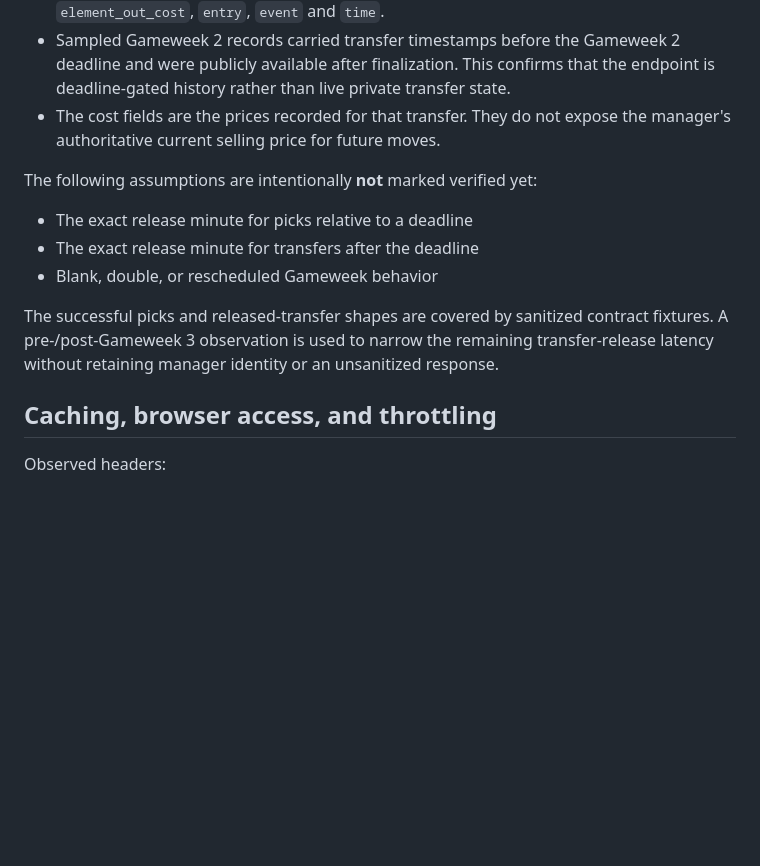
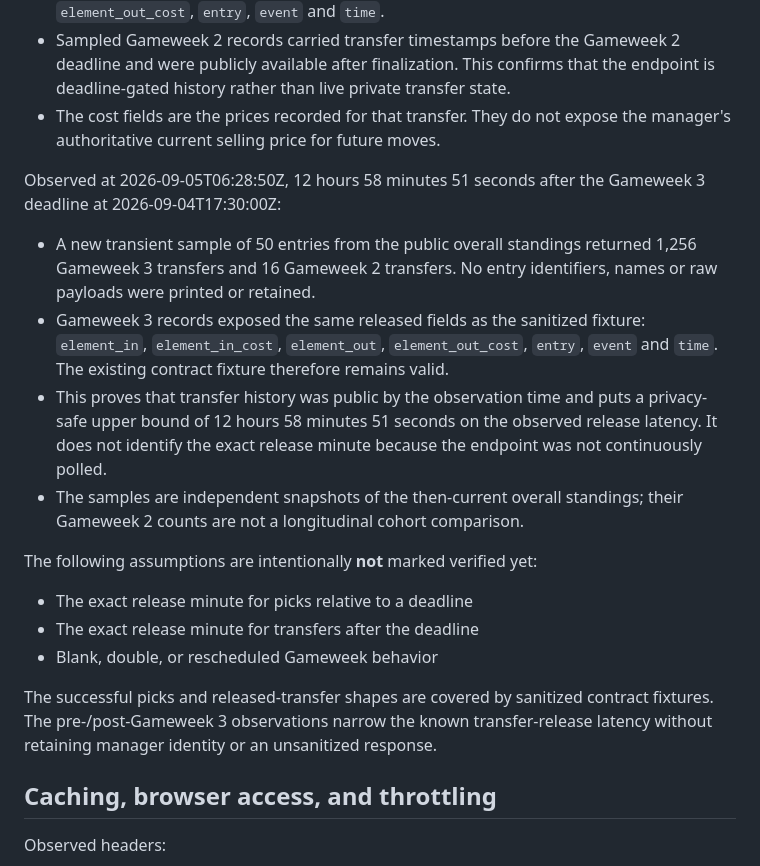
Before and after one commit to saadK3/gafferTalk, a Markdown page: docs/data-sources/fpl-api.md, the part around the change. GitHub-like rendering; blank space fills up the shorter version.

Commit message:
docs: record GW3 transfer release evidence (#16)

```diff
--- a/docs/data-sources/fpl-api.md
+++ b/docs/data-sources/fpl-api.md
@@ -171,6 +171,22 @@ Observed on 2026-09-02 after Gameweek 2 was marked both `finished` and
 - The cost fields are the prices recorded for that transfer. They do not expose
   the manager's authoritative current selling price for future moves.
 
+Observed at 2026-09-05T06:28:50Z, 12 hours 58 minutes 51 seconds after the
+Gameweek 3 deadline at 2026-09-04T17:30:00Z:
+
+- A new transient sample of 50 entries from the public overall standings
+  returned 1,256 Gameweek 3 transfers and 16 Gameweek 2 transfers. No entry
+  identifiers, names or raw payloads were printed or retained.
+- Gameweek 3 records exposed the same released fields as the sanitized fixture:
+  `element_in`, `element_in_cost`, `element_out`, `element_out_cost`, `entry`,
+  `event` and `time`. The existing contract fixture therefore remains valid.
+- This proves that transfer history was public by the observation time and puts
+  a privacy-safe upper bound of 12 hours 58 minutes 51 seconds on the observed
+  release latency. It does not identify the exact release minute because the
+  endpoint was not continuously polled.
+- The samples are independent snapshots of the then-current overall standings;
+  their Gameweek 2 counts are not a longitudinal cohort comparison.
+
 The following assumptions are intentionally **not** marked verified yet:
 
 - The exact release minute for picks relative to a deadline
@@ -178,9 +194,9 @@ The following assumptions are intentionally **not** marked verified yet:
 - Blank, double, or rescheduled Gameweek behavior
 
 The successful picks and released-transfer shapes are covered by sanitized
-contract fixtures. A pre-/post-Gameweek 3 observation is used to narrow the
-remaining transfer-release latency without retaining manager identity or an
-unsanitized response.
+contract fixtures. The pre-/post-Gameweek 3 observations narrow the known
+transfer-release latency without retaining manager identity or an unsanitized
+response.
 
 ## Caching, browser access, and throttling
 
```
